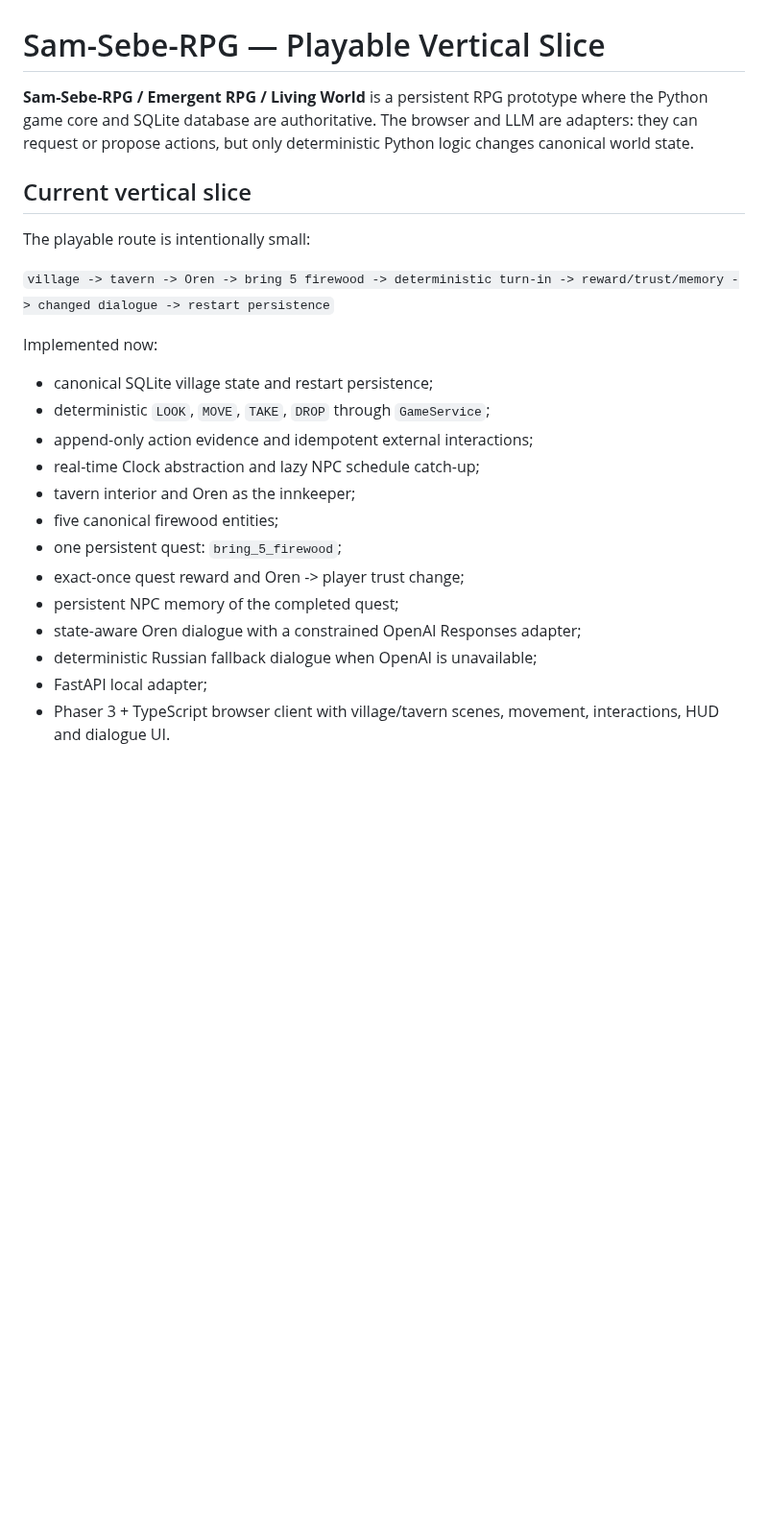
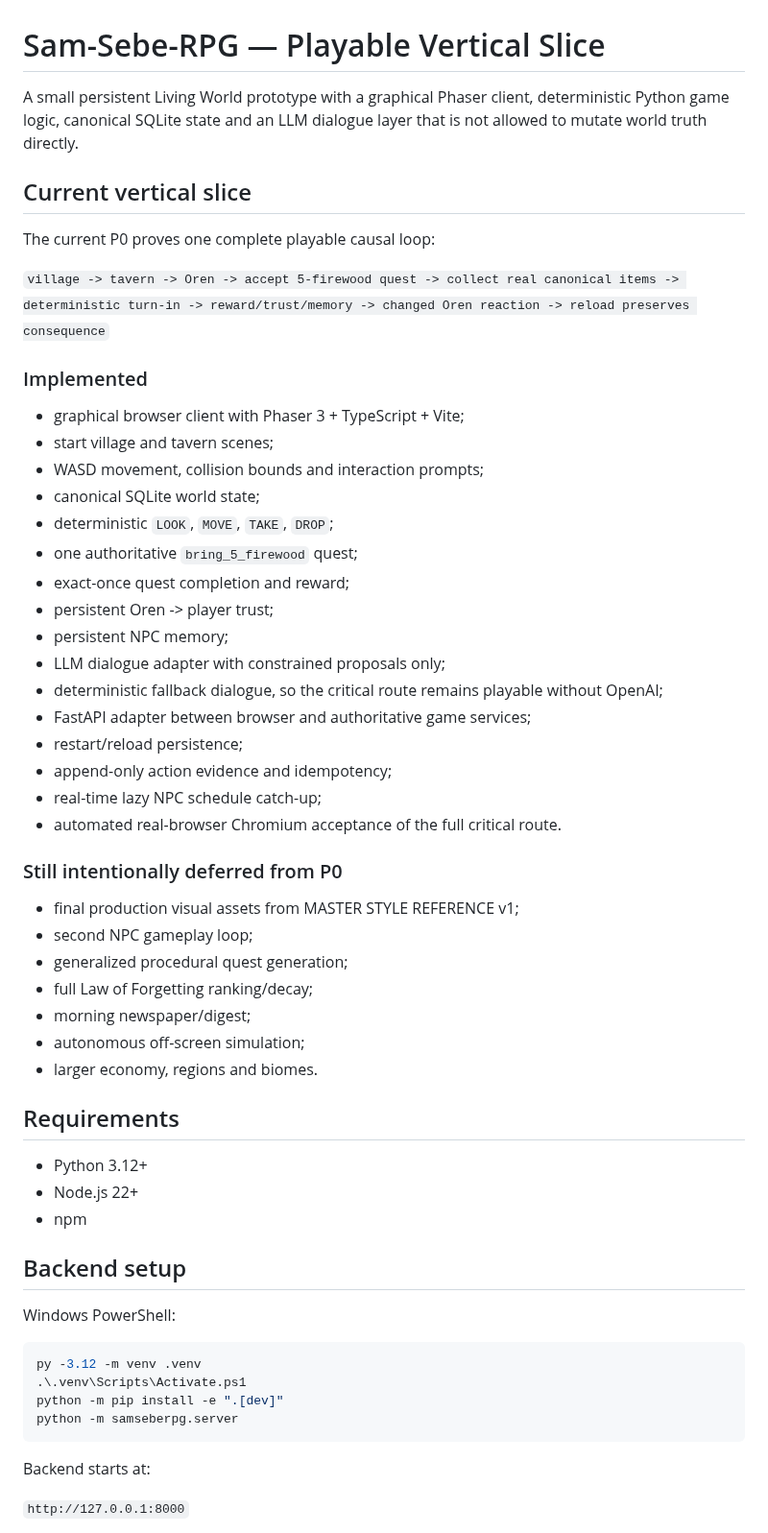
Before and after one commit to Ren472230/Sam-Sebe-RPG, a Markdown page: README.md, the part around one of its changes. Shown at 96% size. GitHub-like rendering; blank space fills up the shorter version.

````diff
--- a/README.md
+++ b/README.md
@@ -1,25 +1,60 @@
 # Sam-Sebe-RPG — Playable Vertical Slice
 
-**Sam-Sebe-RPG / Emergent RPG / Living World** is a persistent RPG prototype where the Python game core and SQLite database are authoritative. The browser and LLM are adapters: they can request or propose actions, but only deterministic Python logic changes canonical world state.
+A small persistent Living World prototype with a graphical Phaser client, deterministic Python game logic, canonical SQLite state and an LLM dialogue layer that is not allowed to mutate world truth directly.
 
 ## Current vertical slice
 
-The playable route is intentionally small:
+The current P0 proves one complete playable causal loop:
 
-`village -> tavern -> Oren -> bring 5 firewood -> deterministic turn-in -> reward/trust/memory -> changed dialogue -> restart persistence`
+`village -> tavern -> Oren -> accept 5-firewood quest -> collect real canonical items -> deterministic turn-in -> reward/trust/memory -> changed Oren reaction -> reload preserves consequence`
 
-Implemented now:
+### Implemented
 
-- canonical SQLite village state and restart persistence;
-- deterministic `LOOK`, `MOVE`, `TAKE`, `DROP` through `GameService`;
-- append-only action evidence and idempotent external interactions;
-- real-time Clock abstraction and lazy NPC schedule catch-up;
-- tavern interior and Oren as the innkeeper;
-- five canonical firewood entities;
-- one persistent quest: `bring_5_firewood`;
-- exact-once quest reward and Oren -> player trust change;
-- persistent NPC memory of the completed quest;
-- state-aware Oren dialogue with a constrained OpenAI Responses adapter;
-- deterministic Russian fallback dialogue when OpenAI is unavailable;
-- FastAPI local adapter;
-- Phaser 3 + TypeScript browser client with village/tavern scenes, movement, interactions, HUD and dialogue UI.
+- graphical browser client with Phaser 3 + TypeScript + Vite;
+- start village and tavern scenes;
+- WASD movement, collision bounds and interaction prompts;
+- canonical SQLite world state;
+- deterministic `LOOK`, `MOVE`, `TAKE`, `DROP`;
+- one authoritative `bring_5_firewood` quest;
+- exact-once quest completion and reward;
+- persistent Oren -> player trust;
+- persistent NPC memory;
+- LLM dialogue adapter with constrained proposals only;
+- deterministic fallback dialogue, so the critical route remains playable without OpenAI;
+- FastAPI adapter between browser and authoritative game services;
+- restart/reload persistence;
+- append-only action evidence and idempotency;
+- real-time lazy NPC schedule catch-up;
+- automated real-browser Chromium acceptance of the full critical route.
+
+### Still intentionally deferred from P0
+
+- final production visual assets from MASTER STYLE REFERENCE v1;
+- second NPC gameplay loop;
+- generalized procedural quest generation;
+- full Law of Forgetting ranking/decay;
+- morning newspaper/digest;
+- autonomous off-screen simulation;
+- larger economy, regions and biomes.
+
+## Requirements
+
+- Python 3.12+
+- Node.js 22+
+- npm
+
+## Backend setup
+
+Windows PowerShell:
+
+```powershell
+py -3.12 -m venv .venv
+.\.venv\Scripts\Activate.ps1
+python -m pip install -e ".[dev]"
+python -m samseberpg.server
+```
+
+Backend starts at:
+
+`http://127.0.0.1:8000`
+
````
Also changed, not shown: other parts of README.md (+111 -122 lines).
